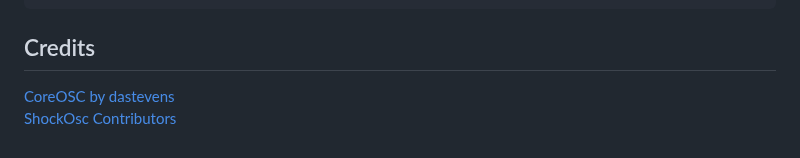
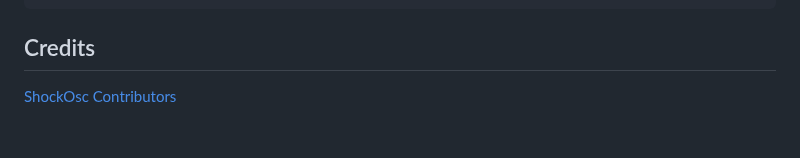
Before and after one commit to OpenShock/ShockOSC, a Markdown page: README.md, the part around the change. Rendered like a GitHub page.

Commit message:
Remove CoreOsc credit :)

```diff
--- a/README.md
+++ b/README.md
@@ -123,5 +123,4 @@ Add these parameters to your avatars animator & params file.
 
 ## Credits
 
-[CoreOSC by dastevens](https://github.com/dastevens/CoreOSC)
 [ShockOsc Contributors](https://github.com/Shock-Link/ShockOsc/graphs/contributors)
```
